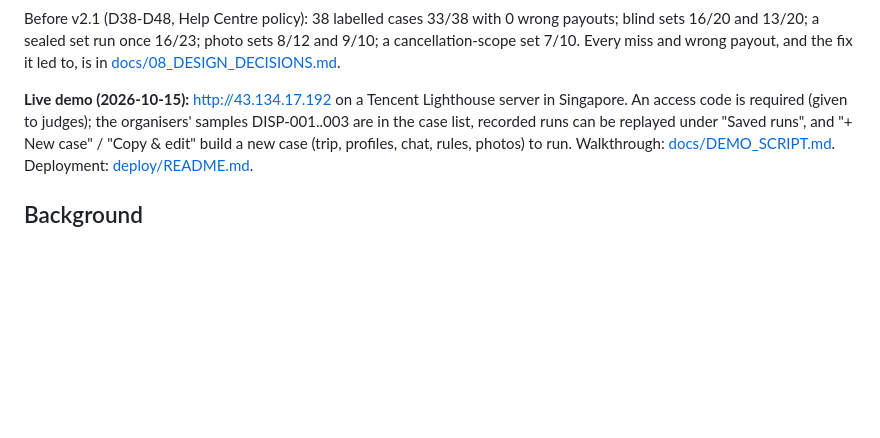
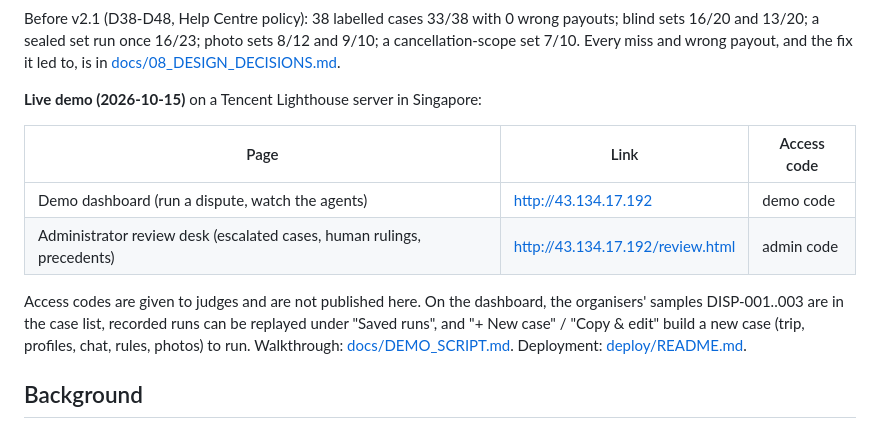
Before and after one commit to FENGFANCHEN-012/RydeResolve-Agent, a Markdown page: README.md, the part around the change. Drawn GitHub-style; blank space fills up the shorter version.

Commit message:
D62: demo and administrator review desk links in README and submission form

```diff
--- a/README.md
+++ b/README.md
@@ -50,8 +50,14 @@ Before v2.1 (D38-D48, Help Centre policy): 38 labelled cases 33/38 with 0 wrong
 7/10. Every miss and wrong payout, and the fix it led to, is in
 [docs/08_DESIGN_DECISIONS.md](docs/08_DESIGN_DECISIONS.md).
 
-**Live demo (2026-10-15):** http://43.134.17.192 on a Tencent Lighthouse server in Singapore. An
-access code is required (given to judges); the organisers' samples DISP-001..003 are in the case list,
+**Live demo (2026-10-15)** on a Tencent Lighthouse server in Singapore:
+
+| Page | Link | Access code |
+|---|---|---|
+| Demo dashboard (run a dispute, watch the agents) | http://43.134.17.192 | demo code |
+| Administrator review desk (escalated cases, human rulings, precedents) | http://43.134.17.192/review.html | admin code |
+
+Access codes are given to judges and are not published here. On the dashboard, the organisers' samples DISP-001..003 are in the case list,
 recorded runs can be replayed under "Saved runs",
 and "+ New case" / "Copy & edit" build a new case (trip, profiles, chat, rules, photos) to run.
 Walkthrough: [docs/DEMO_SCRIPT.md](docs/DEMO_SCRIPT.md). Deployment: [deploy/README.md](deploy/README.md).
```
Also changed, not shown: docs/08_DESIGN_DECISIONS.md (+13 -0 lines), docs/SUBMISSION_FORM.md (+4 -2 lines).
